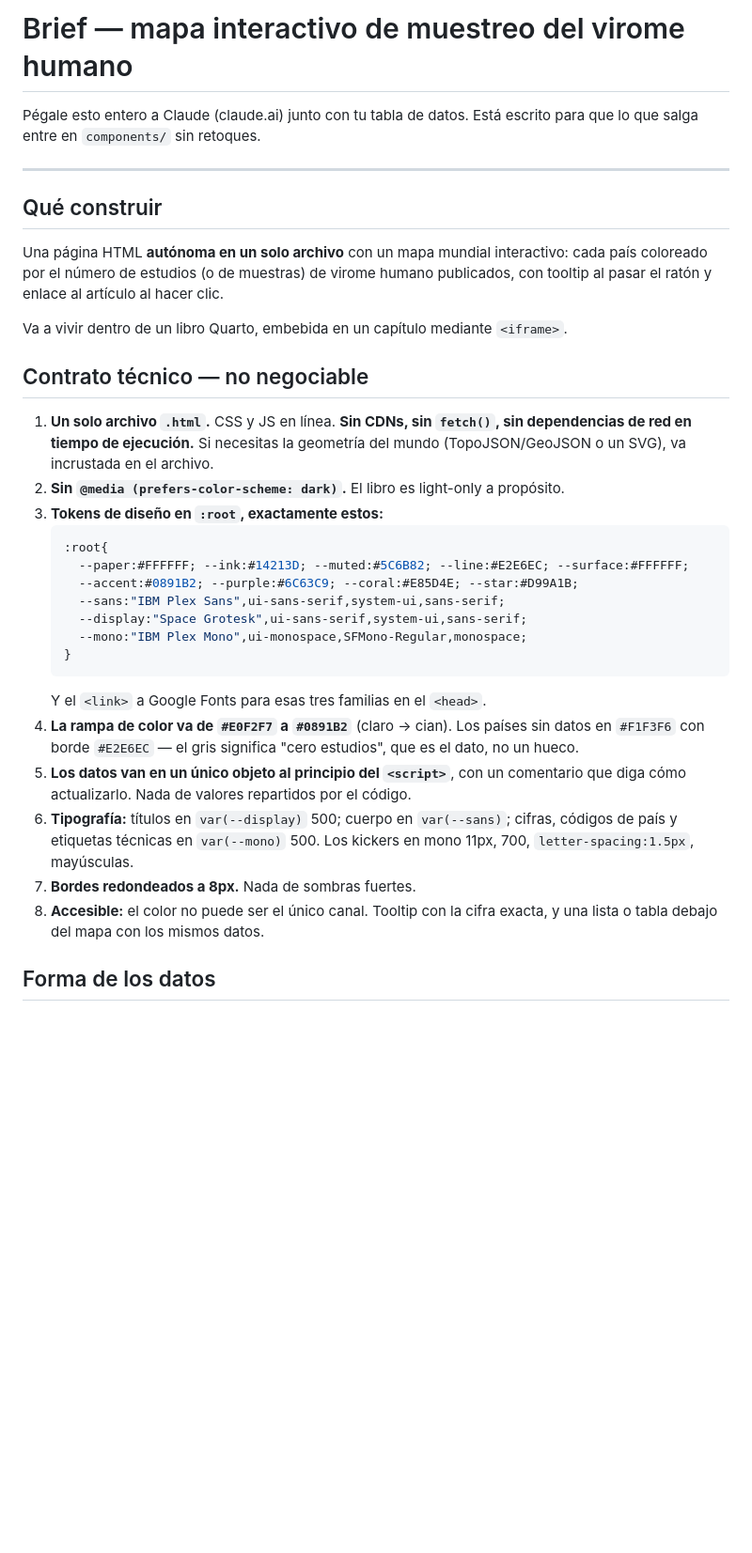
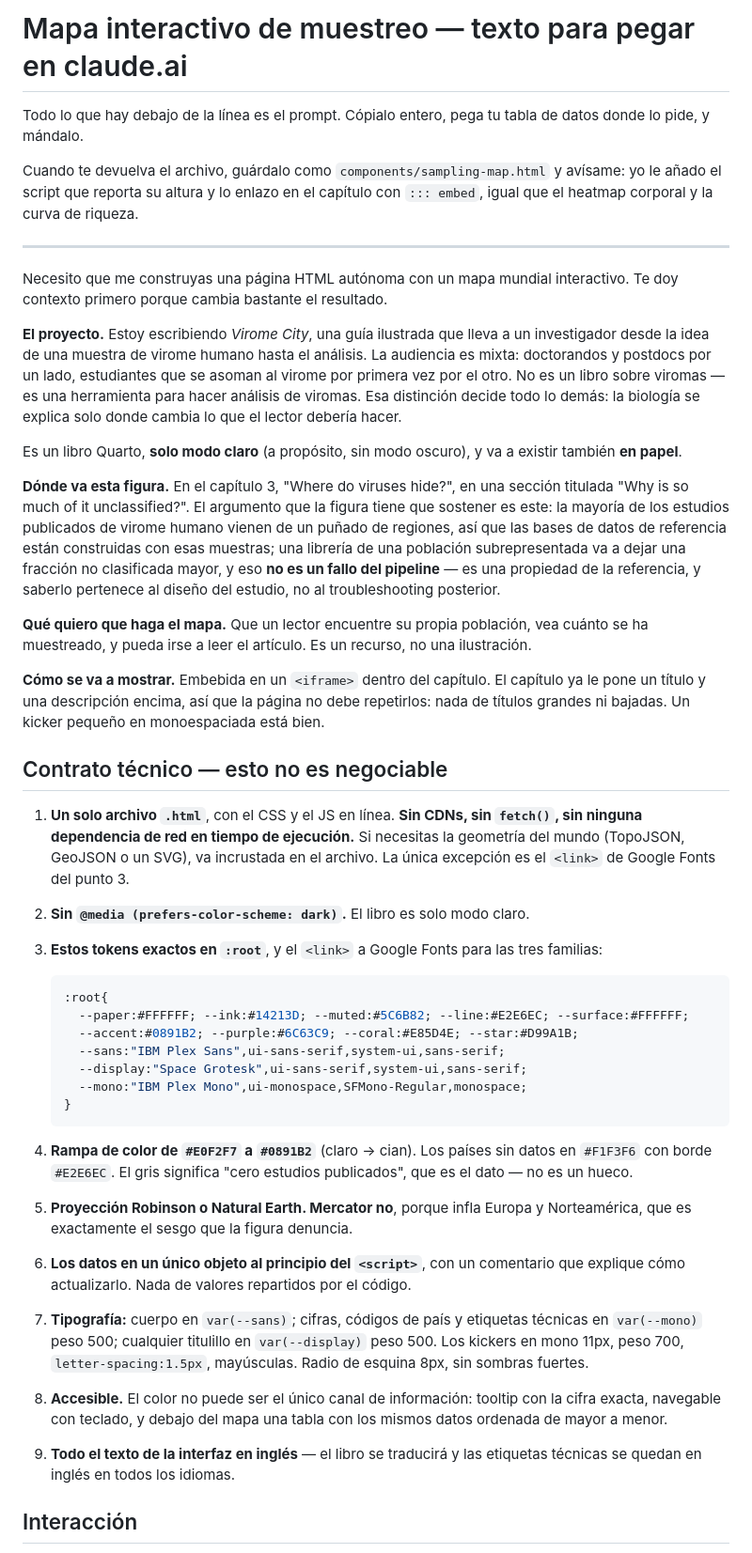
Before and after one commit to nickole97/ViromeCity, a Markdown page: _incoming/brief-mapa-muestreo.md, the part around one of its changes. Shown at 94% size. Drawn GitHub-style; blank space fills up the shorter version.

Commit message:
Make the sampling-map brief the exact prompt, with context
It was a spec. A spec produces a generic dashboard; what changes the output is
the paragraph explaining what the figure has to argue and who reads it. The file
is now the text to paste, front to back.

````diff
--- a/_incoming/brief-mapa-muestreo.md
+++ b/_incoming/brief-mapa-muestreo.md
@@ -1,26 +1,57 @@
-# Brief — mapa interactivo de muestreo del virome humano
+# Mapa interactivo de muestreo — texto para pegar en claude.ai
 
-Pégale esto entero a Claude (claude.ai) junto con tu tabla de datos. Está escrito
-para que lo que salga entre en `components/` sin retoques.
+Todo lo que hay debajo de la línea es el prompt. Cópialo entero, pega tu tabla
+de datos donde lo pide, y mándalo.
+
+Cuando te devuelva el archivo, guárdalo como `components/sampling-map.html` y
+avísame: yo le añado el script que reporta su altura y lo enlazo en el capítulo
+con `::: embed`, igual que el heatmap corporal y la curva de riqueza.
 
 ---
 
-## Qué construir
+Necesito que me construyas una página HTML autónoma con un mapa mundial
+interactivo. Te doy contexto primero porque cambia bastante el resultado.
 
-Una página HTML **autónoma en un solo archivo** con un mapa mundial interactivo:
-cada país coloreado por el número de estudios (o de muestras) de virome humano
-publicados, con tooltip al pasar el ratón y enlace al artículo al hacer clic.
+**El proyecto.** Estoy escribiendo *Virome City*, una guía ilustrada que lleva a
+un investigador desde la idea de una muestra de virome humano hasta el análisis.
+La audiencia es mixta: doctorandos y postdocs por un lado, estudiantes que se
+asoman al virome por primera vez por el otro. No es un libro sobre viromas — es
+una herramienta para hacer análisis de viromas. Esa distinción decide todo lo
+demás: la biología se explica solo donde cambia lo que el lector debería hacer.
 
-Va a vivir dentro de un libro Quarto, embebida en un capítulo mediante `<iframe>`.
+Es un libro Quarto, **solo modo claro** (a propósito, sin modo oscuro), y va a
+existir también **en papel**.
 
-## Contrato técnico — no negociable
+**Dónde va esta figura.** En el capítulo 3, "Where do viruses hide?", en una
+sección titulada "Why is so much of it unclassified?". El argumento que la
+figura tiene que sostener es este: la mayoría de los estudios publicados de
+virome humano vienen de un puñado de regiones, así que las bases de datos de
+referencia están construidas con esas muestras; una librería de una población
+subrepresentada va a dejar una fracción no clasificada mayor, y eso **no es un
+fallo del pipeline** — es una propiedad de la referencia, y saberlo pertenece al
+diseño del estudio, no al troubleshooting posterior.
 
-1. **Un solo archivo `.html`.** CSS y JS en línea. **Sin CDNs, sin `fetch()`, sin
-   dependencias de red en tiempo de ejecución.** Si necesitas la geometría del
-   mundo (TopoJSON/GeoJSON o un SVG), va incrustada en el archivo.
-2. **Sin `@media (prefers-color-scheme: dark)`.** El libro es light-only a
-   propósito.
-3. **Tokens de diseño en `:root`, exactamente estos:**
+**Qué quiero que haga el mapa.** Que un lector encuentre su propia población,
+vea cuánto se ha muestreado, y pueda irse a leer el artículo. Es un recurso, no
+una ilustración.
+
+**Cómo se va a mostrar.** Embebida en un `<iframe>` dentro del capítulo. El
+capítulo ya le pone un título y una descripción encima, así que la página no
+debe repetirlos: nada de títulos grandes ni bajadas. Un kicker pequeño en
+monoespaciada está bien.
+
+## Contrato técnico — esto no es negociable
+
+1. **Un solo archivo `.html`**, con el CSS y el JS en línea. **Sin CDNs, sin
+   `fetch()`, sin ninguna dependencia de red en tiempo de ejecución.** Si
+   necesitas la geometría del mundo (TopoJSON, GeoJSON o un SVG), va incrustada
+   en el archivo. La única excepción es el `<link>` de Google Fonts del punto 3.
+
+2. **Sin `@media (prefers-color-scheme: dark)`.** El libro es solo modo claro.
+
+3. **Estos tokens exactos en `:root`**, y el `<link>` a Google Fonts para las
+   tres familias:
+
    ```css
    :root{
      --paper:#FFFFFF; --ink:#14213D; --muted:#5C6B82; --line:#E2E6EC; --surface:#FFFFFF;
@@ -30,18 +61,29 @@ Va a vivir dentro de un libro Quarto, embebida en un capítulo mediante `<iframe
      --mono:"IBM Plex Mono",ui-monospace,SFMono-Regular,monospace;
    }
    ```
-   Y el `<link>` a Google Fonts para esas tres familias en el `<head>`.
-4. **La rampa de color va de `#E0F2F7` a `#0891B2`** (claro → cian). Los países
-   sin datos en `#F1F3F6` con borde `#E2E6EC` — el gris significa "cero
-   estudios", que es el dato, no un hueco.
-5. **Los datos van en un único objeto al principio del `<script>`**, con un
-   comentario que diga cómo actualizarlo. Nada de valores repartidos por el
+
+4. **Rampa de color de `#E0F2F7` a `#0891B2`** (claro → cian). Los países sin
+   datos en `#F1F3F6` con borde `#E2E6EC`. El gris significa "cero estudios
+   publicados", que es el dato — no es un hueco.
+
+5. **Proyección Robinson o Natural Earth. Mercator no**, porque infla Europa y
+   Norteamérica, que es exactamente el sesgo que la figura denuncia.
+
+6. **Los datos en un único objeto al principio del `<script>`**, con un
+   comentario que explique cómo actualizarlo. Nada de valores repartidos por el
    código.
-6. **Tipografía:** títulos en `var(--display)` 500; cuerpo en `var(--sans)`;
-   cifras, códigos de país y etiquetas técnicas en `var(--mono)` 500. Los
-   kickers en mono 11px, 700, `letter-spacing:1.5px`, mayúsculas.
-7. **Bordes redondeados a 8px.** Nada de sombras fuertes.
-8. **Accesible:** el color no puede ser el único canal. Tooltip con la cifra
-   exacta, y una lista o tabla debajo del mapa con los mismos datos.
 
-## Forma de los datos
+7. **Tipografía:** cuerpo en `var(--sans)`; cifras, códigos de país y etiquetas
+   técnicas en `var(--mono)` peso 500; cualquier titulillo en `var(--display)`
+   peso 500. Los kickers en mono 11px, peso 700, `letter-spacing:1.5px`,
+   mayúsculas. Radio de esquina 8px, sin sombras fuertes.
+
+8. **Accesible.** El color no puede ser el único canal de información: tooltip
+   con la cifra exacta, navegable con teclado, y debajo del mapa una tabla con
+   los mismos datos ordenada de mayor a menor.
+
+9. **Todo el texto de la interfaz en inglés** — el libro se traducirá y las
+   etiquetas técnicas se quedan en inglés en todos los idiomas.
+
+## Interacción
+
````
Also changed, not shown: other parts of _incoming/brief-mapa-muestreo.md (+27 -30 lines).
